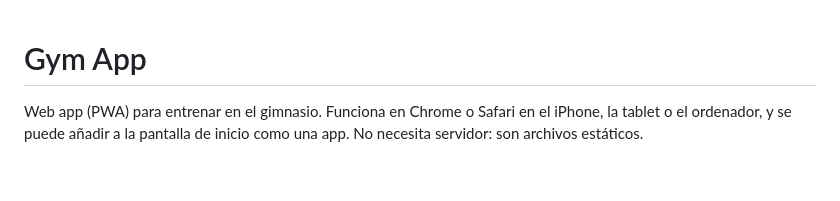
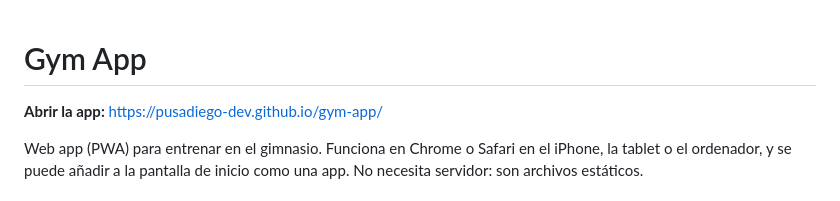
Before and after one commit to pusadiego-dev/gym-app, a Markdown page: README.md, the part around the change. Drawn GitHub-style; blank space fills up the shorter version.

Commit message:
README: enlace a la app publicada
Co-Authored-By: Claude Opus 5.5 (1M context) <noreply@anthropic.com>
Claude-Session: https://claude.ai/code/session_01UcnSV9QXxg5bwHgzyWsex2

```diff
--- a/README.md
+++ b/README.md
@@ -1,4 +1,6 @@
 # Gym App
+
+**Abrir la app:** https://pusadiego-dev.github.io/gym-app/
 
 Web app (PWA) para entrenar en el gimnasio. Funciona en Chrome o Safari en el iPhone, la tablet o el ordenador, y se puede añadir a la pantalla de inicio como una app. No necesita servidor: son archivos estáticos.
 
```
